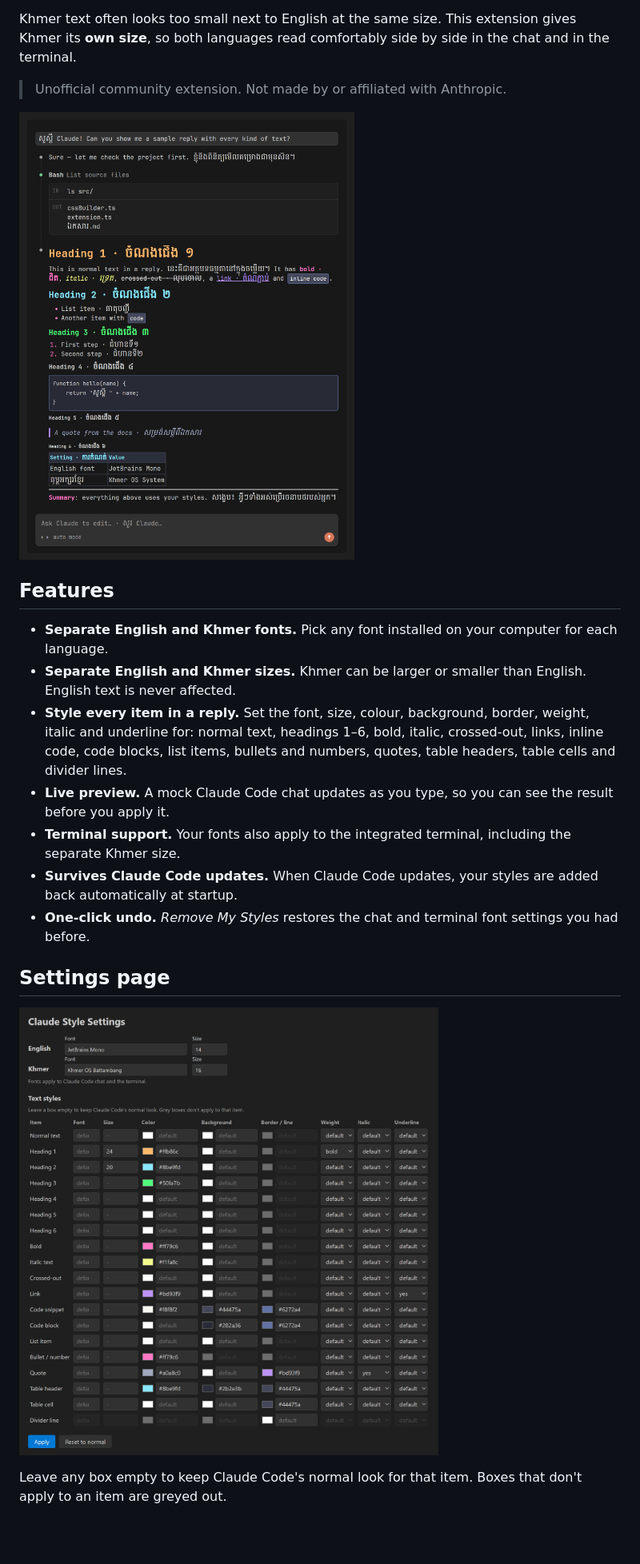
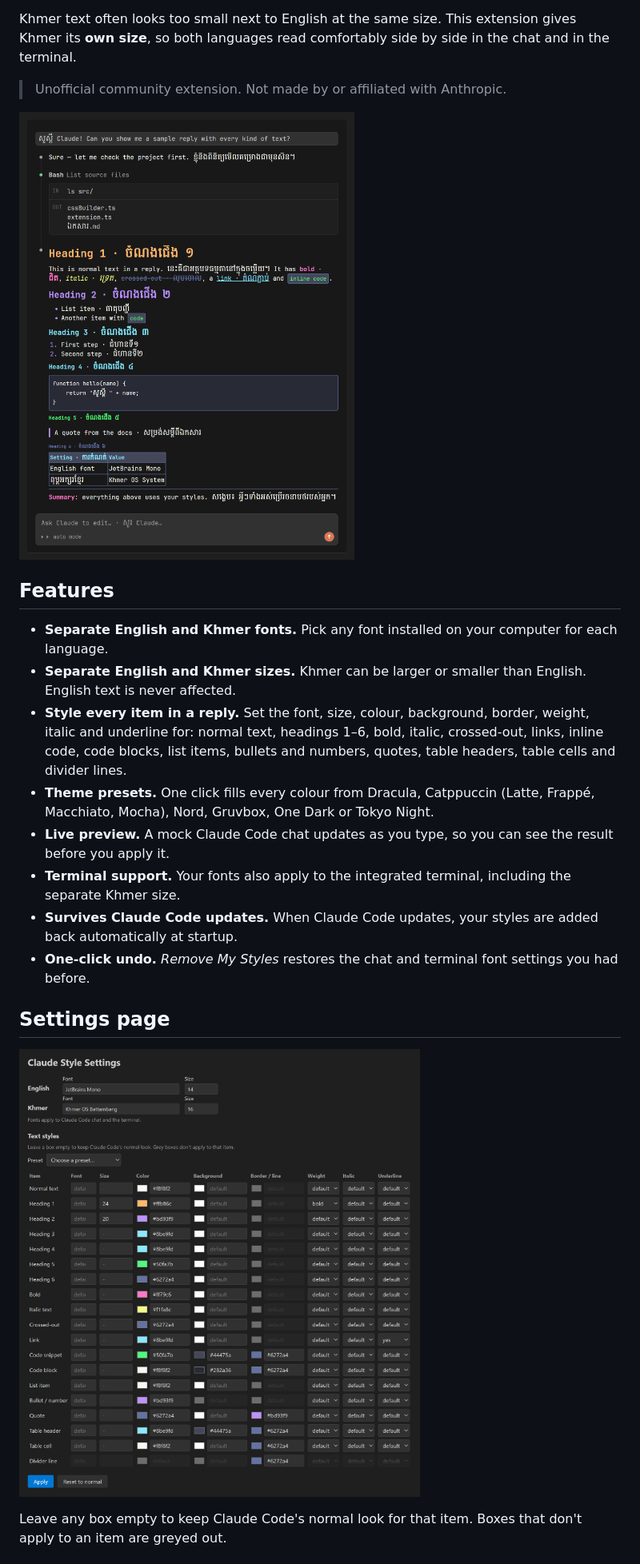
Before and after one commit to smith89k/claude-code-style, a Markdown page: README.md, the part around one of its changes. Shown at 80% size. GitHub-like rendering; pictures changed too: images/preview.png, images/settings.png; blank space fills up the shorter version.

Commit message:
Document presets, add screenshot tool, version 0.4.0
Co-Authored-By: Claude Opus 5 <noreply@anthropic.com>

```diff
--- a/README.md
+++ b/README.md
@@ -14,6 +14,7 @@ Khmer text often looks too small next to English at the same size. This extensio
 - **Separate English and Khmer sizes.** Khmer can be larger or smaller than English. English text is never affected.
 - **Style every item in a reply.** Set the font, size, colour, background, border, weight, italic and underline for:
   normal text, headings 1–6, bold, italic, crossed-out, links, inline code, code blocks, list items, bullets and numbers, quotes, table headers, table cells and divider lines.
+- **Theme presets.** One click fills every colour from Dracula, Catppuccin (Latte, Frappé, Macchiato, Mocha), Nord, Gruvbox, One Dark or Tokyo Night.
 - **Live preview.** A mock Claude Code chat updates as you type, so you can see the result before you apply it.
 - **Terminal support.** Your fonts also apply to the integrated terminal, including the separate Khmer size.
 - **Survives Claude Code updates.** When Claude Code updates, your styles are added back automatically at startup.
```
Also changed, not shown: other parts of README.md (+14 -0 lines), CHANGELOG.md (+6 -0 lines), images/presets.png (added), 2 other files.
